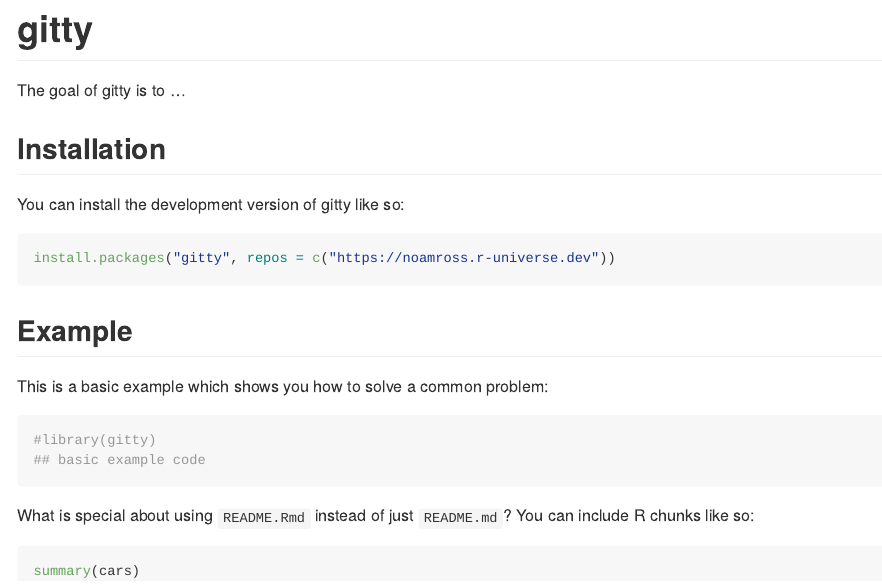
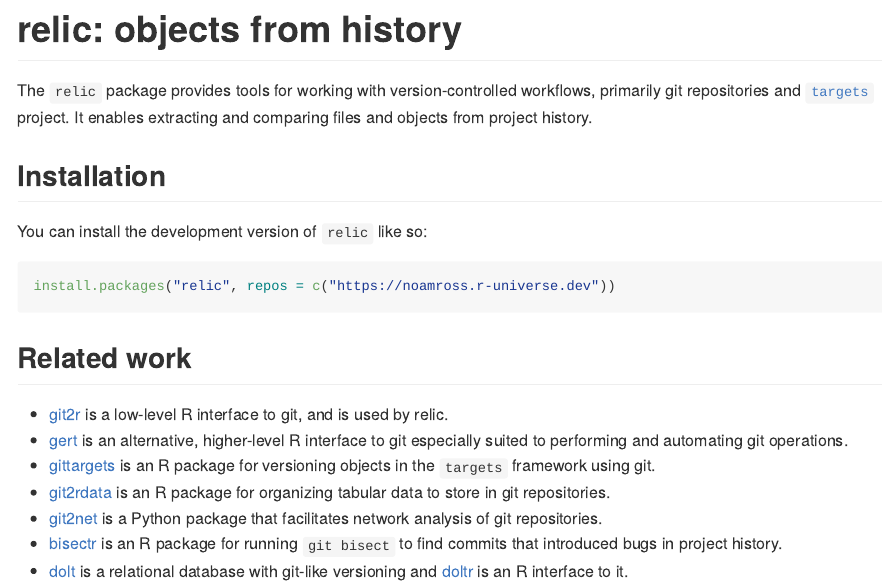
Before and after one commit to ecohealthalliance/relic, an R Markdown document (README.Rmd): the page in a window 1100 px wide, from its top. The pictures show the output file README.md that the author committed with the source, drawn offline in the style of GitHub; badge pictures from the web are left out.

Commit message:
Update README

````diff
--- a/README.Rmd
+++ b/README.Rmd
@@ -13,7 +13,7 @@ knitr::opts_chunk$set(
 )
 ```
 
-# gitty
+# relic: objects from history
 
 <!-- badges: start -->
 [![Project Status: Concept](https://www.repostatus.org/badges/latest/concept.svg)](https://www.repostatus.org/#concept)
@@ -23,4 +20 @@ knitr::opts_chunk$set(
-[![Gitty on R-Universe](https://noamross.r-universe.dev/badges/gitty)](https://noamross.r-universe.dev/gitty)
-[![CRAN status](https://www.r-pkg.org/badges/version/gitty)](https://CRAN.R-project.org/package=gitty)
-
-
+[![R-CMD-check](https://github.com/noamross/relic/actions/workflows/R-CMD-check.yaml/badge.svg)](https://github.com/noamross/relic/actions/workflows/R-CMD-check.yaml)
@@ -27,25 +25,25 @@ knitr::opts_chunk$set(
 <!-- badges: end -->
 
-The goal of gitty is to ...
+The `relic` package provides tools for working with version-controlled workflows,
+primarily git repositories and [`targets`](https://books.ropensci.org/targets-manual)
+project. It enables extracting and comparing files and objects from project history.
 
 ## Installation
 
-You can install the development version of gitty like so:
+You can install the development version of `relic` like so:
 
 ```r
-install.packages("gitty", repos = c("https://noamross.r-universe.dev"))
+install.packages("relic", repos = c("https://noamross.r-universe.dev"))
 ```
 
-## Example
 
-This is a basic example which shows you how to solve a common problem:
+## Related work
 
-```{r example}
-#library(gitty)
-## basic example code
-```
+ - [git2r](https://github.com/ropensci/git2r) is a low-level R interface to git, and is used by relic.
+ - [gert](https://github.com/r-lib/gert) is an alternative, higher-level R interface to git especially suited to performing and automating git operations.
+ - [gittargets](https://github.com/ropensci/gittargets) is an R package for versioning objects in the `targets` framework using git.
+ - [git2rdata](https://github.com/ropensci/git2rdata/) is an R package for organizing tabular data to store in git repositories.
+ - [git2net](https://github.com/gotec/git2net) is a Python package that facilitates network analysis of git repositories.
+ - [bisectr](https://github.com/wch/bisectr) is an R package for running `git bisect` to find commits that introduced bugs in project history.
+ - [dolt](https:://dolthub.com) is a relational database with git-like versioning and [doltr](https:://github.com/ecohealthalliance/doltr) is an R interface to it.
 
-What is special about using `README.Rmd` instead of just `README.md`? You can include R chunks like so:
-
-```{r cars}
-summary(cars)
````
Also changed, not shown: README.md, README.Rmd (26 more changed lines).
